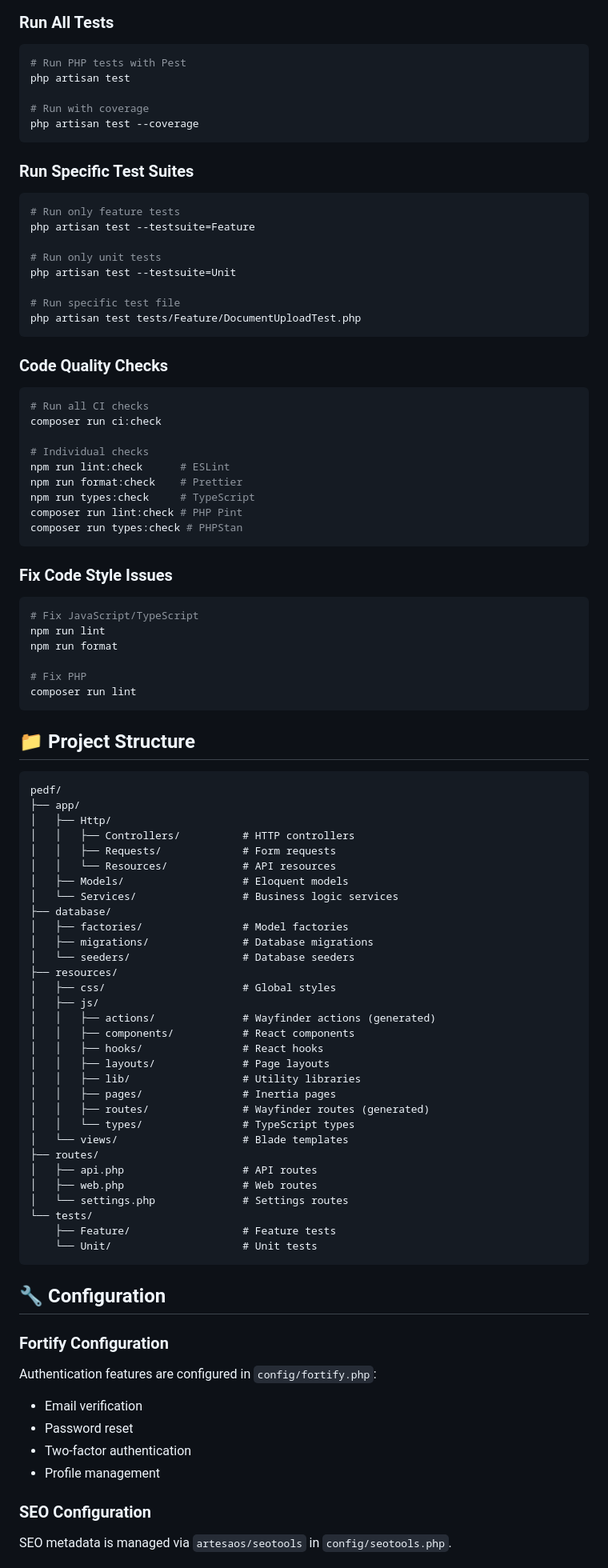
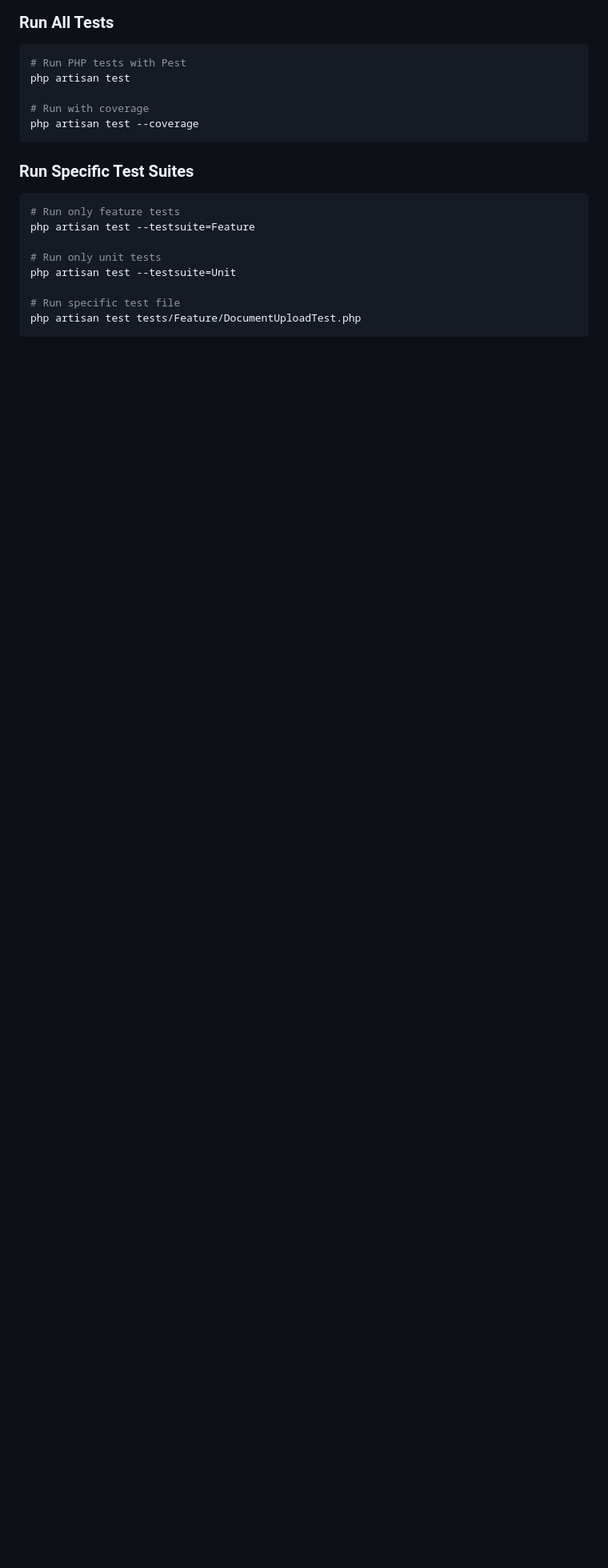
Before and after one commit to abdo-ab/pedf, a Markdown page: README.md, the part around one of its changes. Shown at 80% size. Rendered like a GitHub page; blank space fills up the shorter version.

Commit message:
refactor ( readme) default read me is replaced by project read me

````diff
--- a/README.md
+++ b/README.md
@@ -173,79 +148,3 @@ php artisan test --testsuite=Unit
 php artisan test tests/Feature/DocumentUploadTest.php
 ```
 
-### Code Quality Checks
-
-```bash
-# Run all CI checks
-composer run ci:check
-
-# Individual checks
-npm run lint:check      # ESLint
-npm run format:check    # Prettier
-npm run types:check     # TypeScript
-composer run lint:check # PHP Pint
-composer run types:check # PHPStan
-```
-
-### Fix Code Style Issues
-
-```bash
-# Fix JavaScript/TypeScript
-npm run lint
-npm run format
-
-# Fix PHP
-composer run lint
-```
-
-## 📁 Project Structure
-
-```
-pedf/
-├── app/
-│   ├── Http/
-│   │   ├── Controllers/          # HTTP controllers
-│   │   ├── Requests/             # Form requests
-│   │   └── Resources/            # API resources
-│   ├── Models/                   # Eloquent models
-│   └── Services/                 # Business logic services
-├── database/
-│   ├── factories/                # Model factories
-│   ├── migrations/               # Database migrations
-│   └── seeders/                  # Database seeders
-├── resources/
-│   ├── css/                      # Global styles
-│   ├── js/
-│   │   ├── actions/              # Wayfinder actions (generated)
-│   │   ├── components/           # React components
-│   │   ├── hooks/                # React hooks
-│   │   ├── layouts/              # Page layouts
-│   │   ├── lib/                  # Utility libraries
-│   │   ├── pages/                # Inertia pages
-│   │   ├── routes/               # Wayfinder routes (generated)
-│   │   └── types/                # TypeScript types
-│   └── views/                    # Blade templates
-├── routes/
-│   ├── api.php                   # API routes
-│   ├── web.php                   # Web routes
-│   └── settings.php              # Settings routes
-└── tests/
-    ├── Feature/                  # Feature tests
-    └── Unit/                     # Unit tests
-```
-
-## 🔧 Configuration
-
-### Fortify Configuration
-
-Authentication features are configured in `config/fortify.php`:
-
-- Email verification
-- Password reset
-- Two-factor authentication
-- Profile management
-
-### SEO Configuration
-
-SEO metadata is managed via `artesaos/seotools` in `config/seotools.php`.
-
````
Also changed, not shown: other parts of README.md (+11 -162 lines).
